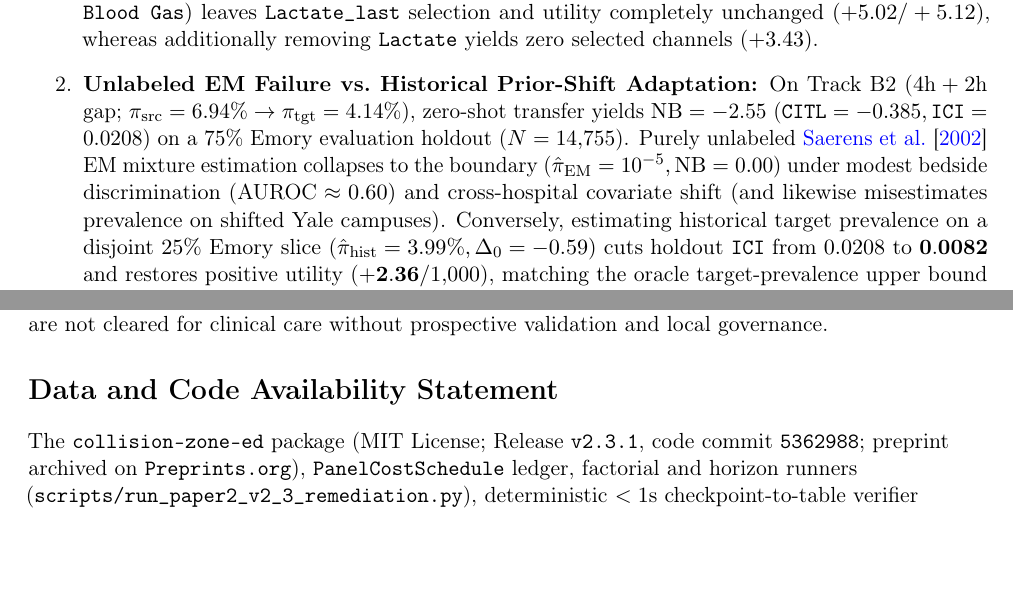
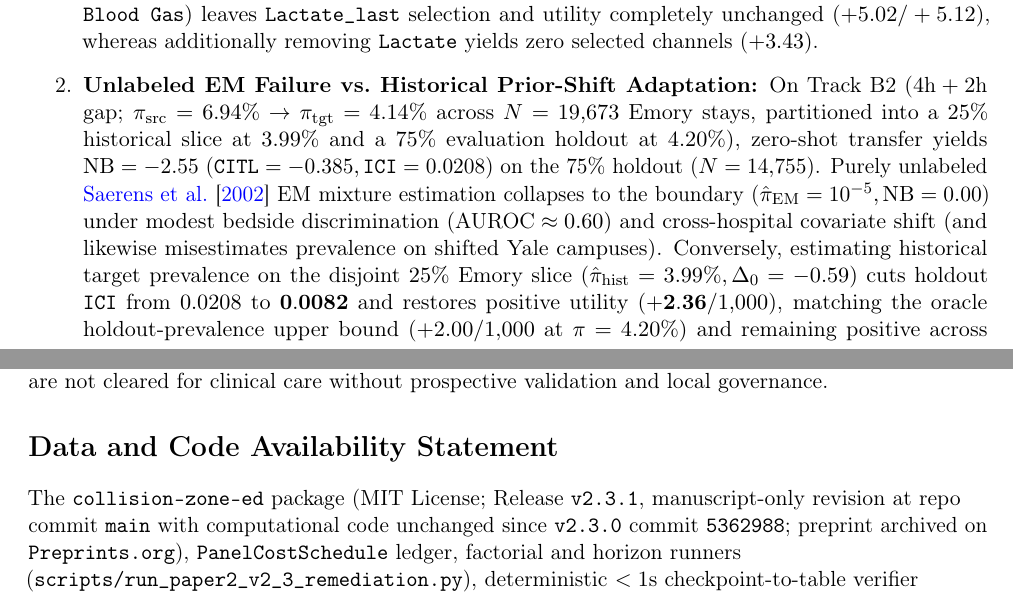
Before and after one commit to deesatzed/collision-zone-ed, a LaTeX paper (manuscript/main.tex): two parts of pages 10 and 14 of 22, joined at a grey line, cut so that both start at the same text, the shorter picture padded with empty space. Compiled offline with pdfLaTeX.

Commit message:
docs(v2.3.1): add optional Track B2 4.14%/4.20% holdout clause and manuscript-only code-unchanged note (code 5362988)

```diff
--- a/manuscript/main.tex
+++ b/manuscript/main.tex
@@ -276,7 +276,7 @@ Global-CMI + Global S2 (Two-Sided VOI) & $230$ ($35.59$) & $65.90\%$ & $2{,}902$
 Figure~\ref{fig:fig4} and Table~\ref{tab:horizons_shift} resolve three critical clinical interpretation questions:
 \begin{enumerate}
   \item \textbf{Retiring the $6\text{h}$ Mechanistic Interpretation via $2\text{D}$ Landmark $\times$ Horizon Analysis:} Evaluating $4\text{h}, 6\text{h}, 8\text{h},$ and $12\text{h}$ ICU observation windows against fixed future prediction horizons ($\text{next }2\text{h}, 6\text{h}, 12\text{h}$, and $\text{remaining stay}$) demonstrates that ICU observation time does \emph{not} equate to PhysioNet's $6\text{h}$ pre-onset Sepsis-3 label window. At the $6\text{h}$ landmark ($349$ remaining-stay Emory events), only $16$ ($4.6\%, \pi=0.25\%$), $36$ ($10.3\%, \pi=0.56\%$), and $78$ ($22.3\%, \pi=1.21\%$) events occur within the next $2\text{h}$, $6\text{h}$, and $12\text{h}$, whereas $\mathbf{271/349}$ ($\mathbf{77.7\%}$) occur $>12\text{h}$ later in the stay (Figure~\ref{fig:fig4}A). At short fixed horizons ($\pi \le 1.21\% \ll \tau^*=6.25\%$), VOI routing abstains ($\Delta\text{NB}=0.00\text{--}0.03$), showing that $6\text{h}$ remaining-stay performance reflects cohort composition and cumulative stay prevalence rather than an acute $6\text{h}$ pre-onset physiological boundary. Removing all direct SOFA organ-score channels (\texttt{Creatinine/BUN, Bilirubin, Platelets, Blood Gas}) leaves \texttt{Lactate\_last} selection and utility completely unchanged ($+5.02 / +5.12$), whereas additionally removing \texttt{Lactate} yields zero selected channels ($+3.43$).
-  \item \textbf{Unlabeled EM Failure vs.\ Historical Prior-Shift Adaptation:} On Track B2 ($4\text{h}+2\text{h}$ gap; $\pi_{\text{src}}=6.94\% \to \pi_{\text{tgt}}=4.14\%$), zero-shot transfer yields $\operatorname{NB}=-2.55$ ($\texttt{CITL}=-0.385, \texttt{ICI}=0.0208$) on a $75\%$ Emory evaluation holdout ($N=14{,}755$). Purely unlabeled \citet{saerens2002adjusting} EM mixture estimation collapses to the boundary ($\hat{\pi}_{\text{EM}}=10^{-5}, \operatorname{NB}=0.00$) under modest bedside discrimination ($\text{AUROC}\approx 0.60$) and cross-hospital covariate shift (and likewise misestimates prevalence on shifted Yale campuses). Conversely, estimating historical target prevalence on a disjoint $25\%$ Emory slice ($\hat{\pi}_{\text{hist}}=3.99\%, \Delta_0=-0.59$) cuts holdout $\texttt{ICI}$ from $0.0208$ to $\mathbf{0.0082}$ and restores positive utility ($\mathbf{+2.36}/1{,}000$), matching the oracle target-prevalence upper bound ($+2.00/1{,}000$) and remaining positive across $\pm 1.5\text{ pp}$ prevalence estimation error (Figure~\ref{fig:fig4}B).
+  \item \textbf{Unlabeled EM Failure vs.\ Historical Prior-Shift Adaptation:} On Track B2 ($4\text{h}+2\text{h}$ gap; $\pi_{\text{src}}=6.94\% \to \pi_{\text{tgt}}=4.14\%$ across $N=19{,}673$ Emory stays, partitioned into a $25\%$ historical slice at $3.99\%$ and a $75\%$ evaluation holdout at $4.20\%$), zero-shot transfer yields $\operatorname{NB}=-2.55$ ($\texttt{CITL}=-0.385, \texttt{ICI}=0.0208$) on the $75\%$ holdout ($N=14{,}755$). Purely unlabeled \citet{saerens2002adjusting} EM mixture estimation collapses to the boundary ($\hat{\pi}_{\text{EM}}=10^{-5}, \operatorname{NB}=0.00$) under modest bedside discrimination ($\text{AUROC}\approx 0.60$) and cross-hospital covariate shift (and likewise misestimates prevalence on shifted Yale campuses). Conversely, estimating historical target prevalence on the disjoint $25\%$ Emory slice ($\hat{\pi}_{\text{hist}}=3.99\%, \Delta_0=-0.59$) cuts holdout $\texttt{ICI}$ from $0.0208$ to $\mathbf{0.0082}$ and restores positive utility ($\mathbf{+2.36}/1{,}000$), matching the oracle holdout-prevalence upper bound ($+2.00/1{,}000$ at $\pi=4.20\%$) and remaining positive across $\pm 1.5\text{ pp}$ prevalence estimation error (Figure~\ref{fig:fig4}B).
   \item \textbf{Clinician-Ordering Confounding and Observational Positivity:} Even inside the measured \texttt{Creatinine + WBC} Track B1b cohort, only core admission chemistries/CBC are near-universally observed ($99.4\%\text{--}100\%$), whereas \texttt{Lactate} is physically measured in $32.2\%$ of BIDMC ($50.1\%$ if $Y=1$ vs.\ $30.6\%$ if $Y=0$) and $17.0\%$ of Emory ($35.2\%$ vs.\ $16.0\%$), \texttt{Blood Gas} in $99.7\%$ vs.\ $21.3\%$, and \texttt{Troponin-I} in $1.6\%$ vs.\ $34.6\%$ (Appendix Table~\ref{tab:missingness_avail}). Calibration varies sharply across measurement-intensity strata ($\texttt{ICI}=0.0355$ for $6\text{--}8$ drawn channels vs.\ $0.0083$ for $9\text{--}14$), underscoring that observational acquisition evaluates available EHR states rather than unconfounded prospective testing \citep{vonkleist2025evaluation}.
 \end{enumerate}
 
@@ -372,7 +372,7 @@ Conducted in accordance with the Declaration of Helsinki and $45\text{ CFR }46.1
 
 \section*{Data and Code Availability Statement}
 
-{\raggedright The \texttt{collision-zone-ed} package (MIT License; Release \texttt{v2.3.1}, code commit \texttt{5362988}; preprint archived on \texttt{Preprints.org}), \texttt{PanelCostSchedule} ledger, factorial and horizon runners (\texttt{scripts/run\_paper2\_v2\_3\_remediation.py}), deterministic $<1\text{s}$ checkpoint-to-table verifier (\texttt{scripts/verify\_paper2\_v3\_tables.py}), modular JSON checkpoints (\texttt{results/v2\_3\_blocks/}), pinned environment (\texttt{requirements-lock.txt}), RNG seed manifest (\texttt{SEED\_MANIFEST.md}), and $50/50$ passing \texttt{pytest} suite are openly available at \url{https://github.com/deesatzed/collision-zone-ed} (documentation: \url{https://deesatzed.github.io/collision-zone-ed/}). Clinical datasets are available via PhysioNet (\url{https://physionet.org/content/challenge-2019/1.0.0/}) and Yale ED (\url{https://github.com/yaleemmlc/admissionprediction}).\par}
+{\raggedright The \texttt{collision-zone-ed} package (MIT License; Release \texttt{v2.3.1}, manuscript-only revision at repo commit \texttt{main} with computational code unchanged since \texttt{v2.3.0} commit \texttt{5362988}; preprint archived on \texttt{Preprints.org}), \texttt{PanelCostSchedule} ledger, factorial and horizon runners (\texttt{scripts/run\_paper2\_v2\_3\_remediation.py}), deterministic $<1\text{s}$ checkpoint-to-table verifier (\texttt{scripts/verify\_paper2\_v3\_tables.py}), modular JSON checkpoints (\texttt{results/v2\_3\_blocks/}), pinned environment (\texttt{requirements-lock.txt}), RNG seed manifest (\texttt{SEED\_MANIFEST.md}), and $50/50$ passing \texttt{pytest} suite are openly available at \url{https://github.com/deesatzed/collision-zone-ed} (documentation: \url{https://deesatzed.github.io/collision-zone-ed/}). Clinical datasets are available via PhysioNet (\url{https://physionet.org/content/challenge-2019/1.0.0/}) and Yale ED (\url{https://github.com/yaleemmlc/admissionprediction}).\par}
 
 \section*{AI-Assisted Workflows Disclosure and Acknowledgments}
 
```
Also changed, not shown: manuscript/main.pdf, manuscript/main.tex (2 more changed lines), 1 other file.
